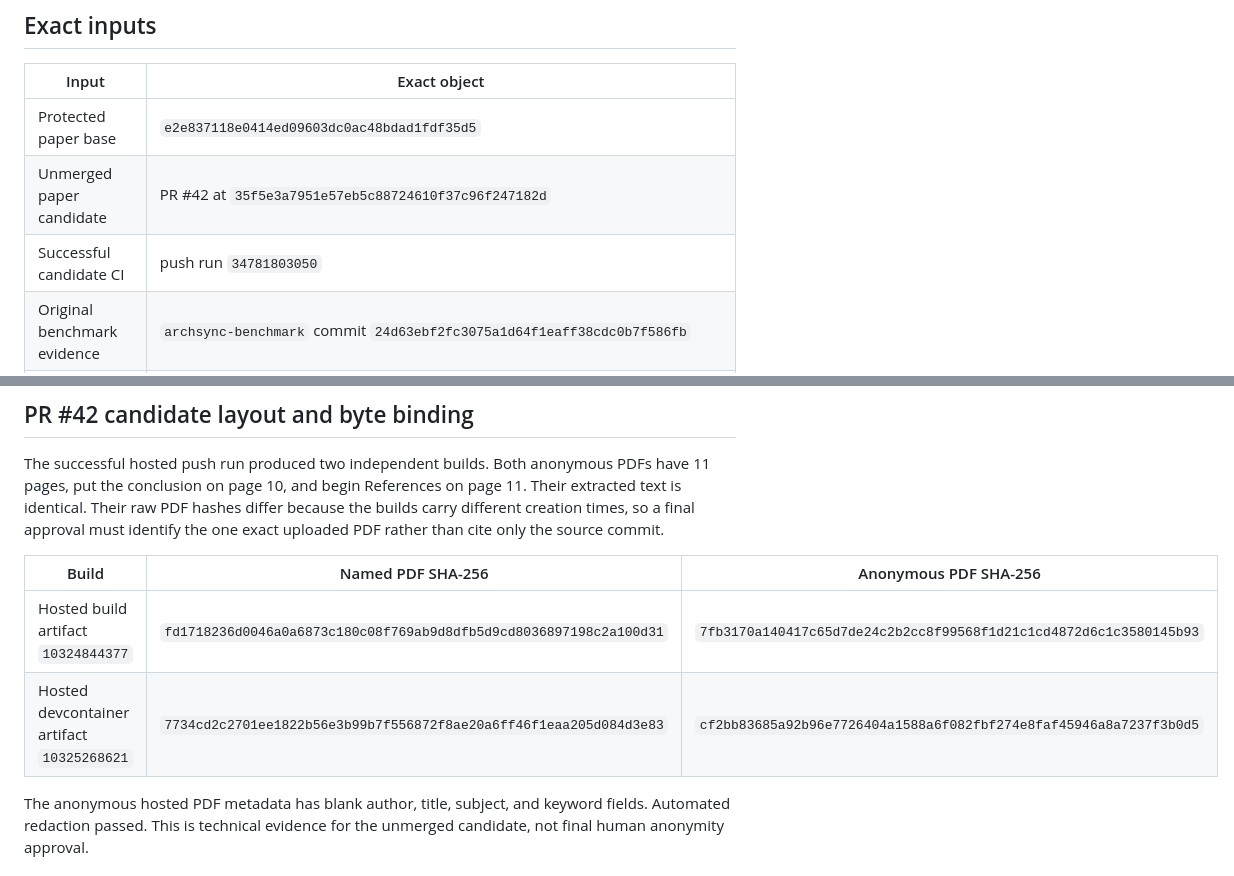
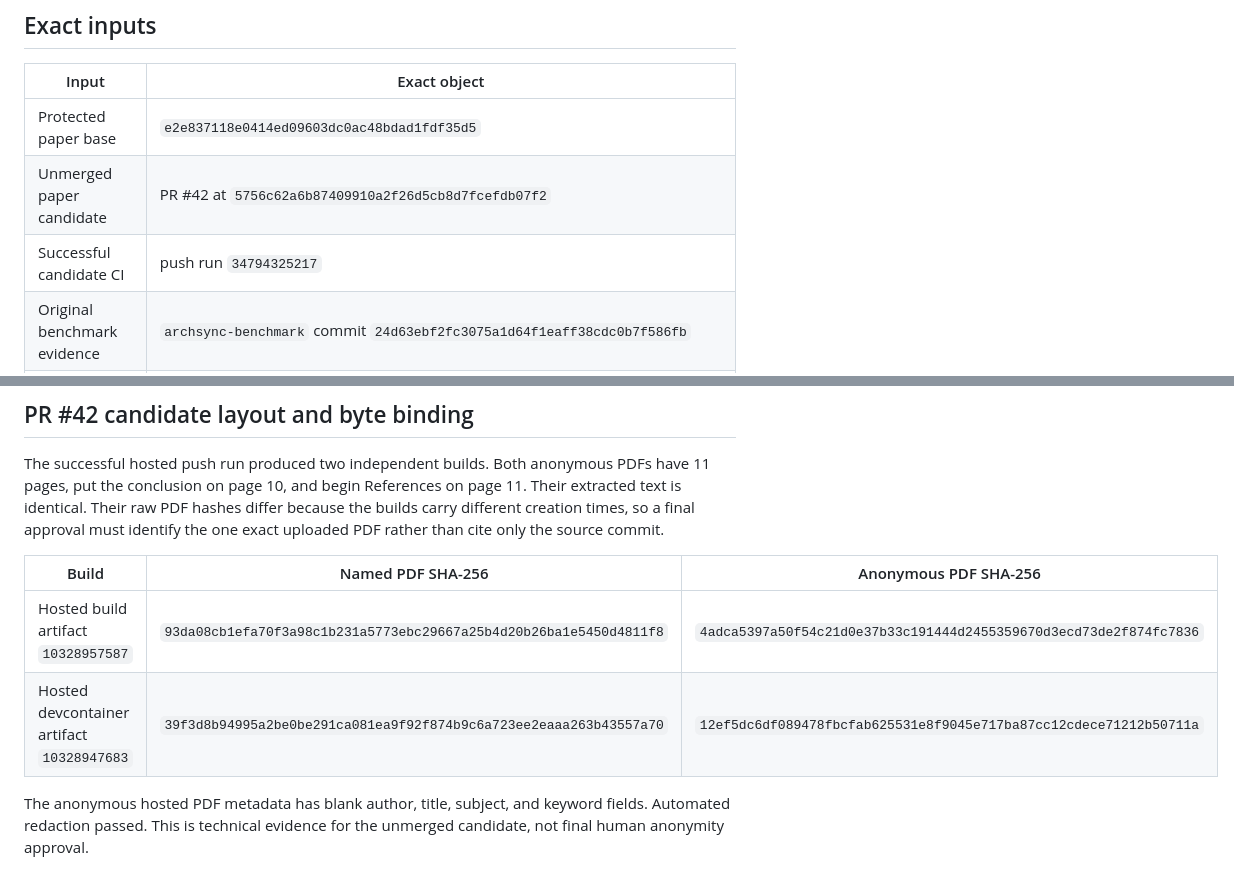
Before and after one commit to Little-Boy-s-ArchSync/archsync-paper, a Markdown page: research/PAPER-101-MANUSCRIPT-EVIDENCE-AUDIT.md, 2 parts joined by grey strips. Rendered like a GitHub page.

Commit message:
docs: refresh PR42 candidate binding

```diff
--- a/research/PAPER-101-MANUSCRIPT-EVIDENCE-AUDIT.md
+++ b/research/PAPER-101-MANUSCRIPT-EVIDENCE-AUDIT.md
@@ -24,8 +24,8 @@ the accepted study set exists.
 | Input | Exact object |
 | --- | --- |
 | Protected paper base | `e2e837118e0414ed09603dc0ac48bdad1fdf35d5` |
-| Unmerged paper candidate | PR #42 at `35f5e3a7951e57eb5c88724610f37c96f247182d` |
-| Successful candidate CI | push run `34781803050` |
+| Unmerged paper candidate | PR #42 at `5756c62a6b87409910a2f26d5cb8d7fcefdb07f2` |
+| Successful candidate CI | push run `34794325217` |
 | Original benchmark evidence | `archsync-benchmark` commit `24d63ebf2fc3075a1d64f1eaff38cdc0b7f586fb` |
 | Phase 2 evidence | `evidence/phase-2-results.json`, SHA-256 `359d1317d80cd162cccad9e0811af1aaa2ab3e299e14771e292da3f0159c5503` |
 | Phase 3 evidence | `evidence/phase-3-results.json`, SHA-256 `c334f67dd5ec005f500bdb4973d8d14be5fae1564d6e080f984a3b7d90b0a754` |
@@ -107,8 +107,8 @@ one exact uploaded PDF rather than cite only the source commit.
 
 | Build | Named PDF SHA-256 | Anonymous PDF SHA-256 |
 | --- | --- | --- |
-| Hosted build artifact `10324844377` | `fd1718236d0046a0a6873c180c08f769ab9d8dfb5d9cd8036897198c2a100d31` | `7fb3170a140417c65d7de24c2b2cc8f99568f1d21c1cd4872d6c1c3580145b93` |
-| Hosted devcontainer artifact `10325268621` | `7734cd2c2701ee1822b56e3b99b7f556872f8ae20a6ff46f1eaa205d084d3e83` | `cf2bb83685a92b96e7726404a1588a6f082fbf274e8faf45946a8a7237f3b0d5` |
+| Hosted build artifact `10328957587` | `93da08cb1efa70f3a98c1b231a5773ebc29667a25b4d20b26ba1e5450d4811f8` | `4adca5397a50f54c21d0e37b33c191444d2455359670d3ecd73de2f874fc7836` |
+| Hosted devcontainer artifact `10328947683` | `39f3d8b94995a2be0be291ca081ea9f92f874b9c6a723ee2eaaa263b43557a70` | `12ef5dc6df089478fbcfab625531e8f9045e717ba87cc12cdece71212b50711a` |
 
 The anonymous hosted PDF metadata has blank author, title, subject, and keyword
 fields. Automated redaction passed. This is technical evidence for the
```
Also changed, not shown: research/PAPER-104-SUBMISSION-CHECKLIST.md (+5 -5 lines).
